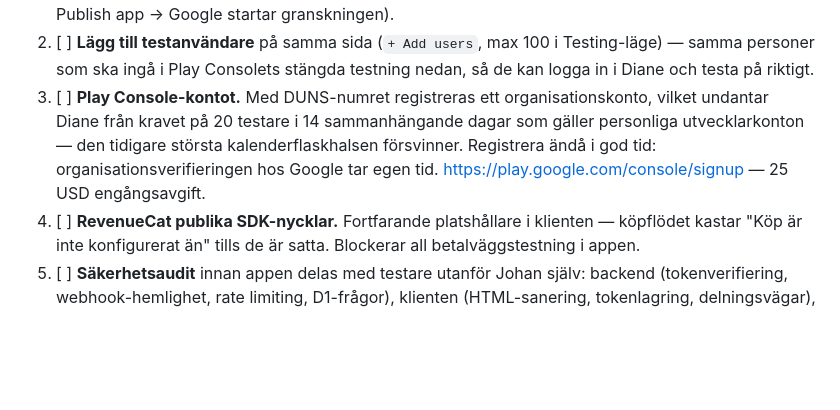
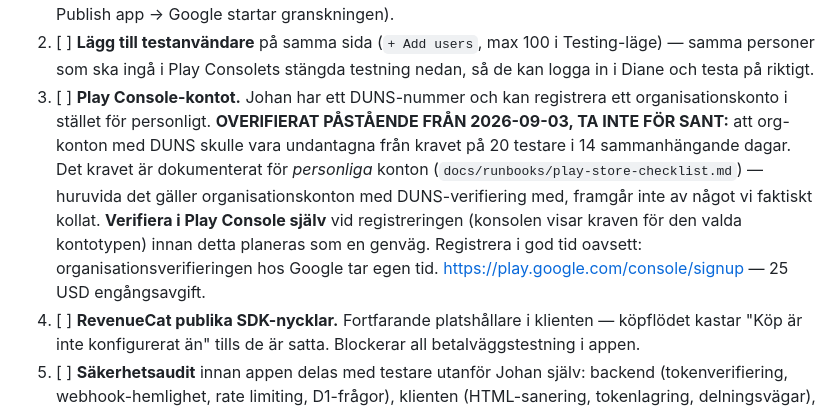
Before and after one commit to Skaneby/voicesummary, a Markdown page: tasks/todo.md, the part around the change. Drawn GitHub-style; blank space fills up the shorter version.

Commit message:
docs: markera DUNS-undantaget som overifierat påstående
Föregående commit skrev att organisationskonto med DUNS undantar
Diane från kravet på 20 testare/14 dagar. Det påståendet gjordes utan
verifiering mot Googles faktiska policy och ska inte tas för sanning
förrän det bekräftats i Play Console vid registreringen.

Co-Authored-By: Claude Sonnet 5 <noreply@anthropic.com>

```diff
--- a/tasks/todo.md
+++ b/tasks/todo.md
@@ -419,12 +419,18 @@ och webbversionen är live — punkten om merge är därmed avklarad.
 2. [ ] **Lägg till testanvändare** på samma sida (`+ Add users`, max 100 i
    Testing-läge) — samma personer som ska ingå i Play Consolets stängda
    testning nedan, så de kan logga in i Diane och testa på riktigt.
-3. [ ] **Play Console-kontot.** Med DUNS-numret registreras ett
-   organisationskonto, vilket undantar Diane från kravet på 20 testare i
-   14 sammanhängande dagar som gäller personliga utvecklarkonton — den
-   tidigare största kalenderflaskhalsen försvinner. Registrera ändå i god
-   tid: organisationsverifieringen hos Google tar egen tid.
-   https://play.google.com/console/signup — 25 USD engångsavgift.
+3. [ ] **Play Console-kontot.** Johan har ett DUNS-nummer och kan registrera
+   ett organisationskonto i stället för personligt. **OVERIFIERAT PÅSTÅENDE
+   FRÅN 2026-09-03, TA INTE FÖR SANT:** att org-konton med DUNS skulle vara
+   undantagna från kravet på 20 testare i 14 sammanhängande dagar. Det
+   kravet är dokumenterat för *personliga* konton
+   (`docs/runbooks/play-store-checklist.md`) — huruvida det gäller
+   organisationskonton med DUNS-verifiering med, framgår inte av något vi
+   faktiskt kollat. **Verifiera i Play Console själv** vid registreringen
+   (konsolen visar kraven för den valda kontotypen) innan detta planeras
+   som en genväg. Registrera i god tid oavsett: organisationsverifieringen
+   hos Google tar egen tid. https://play.google.com/console/signup —
+   25 USD engångsavgift.
 4. [ ] **RevenueCat publika SDK-nycklar.** Fortfarande platshållare i
    klienten — köpflödet kastar "Köp är inte konfigurerat än" tills de är
    satta. Blockerar all betalväggstestning i appen.
```
